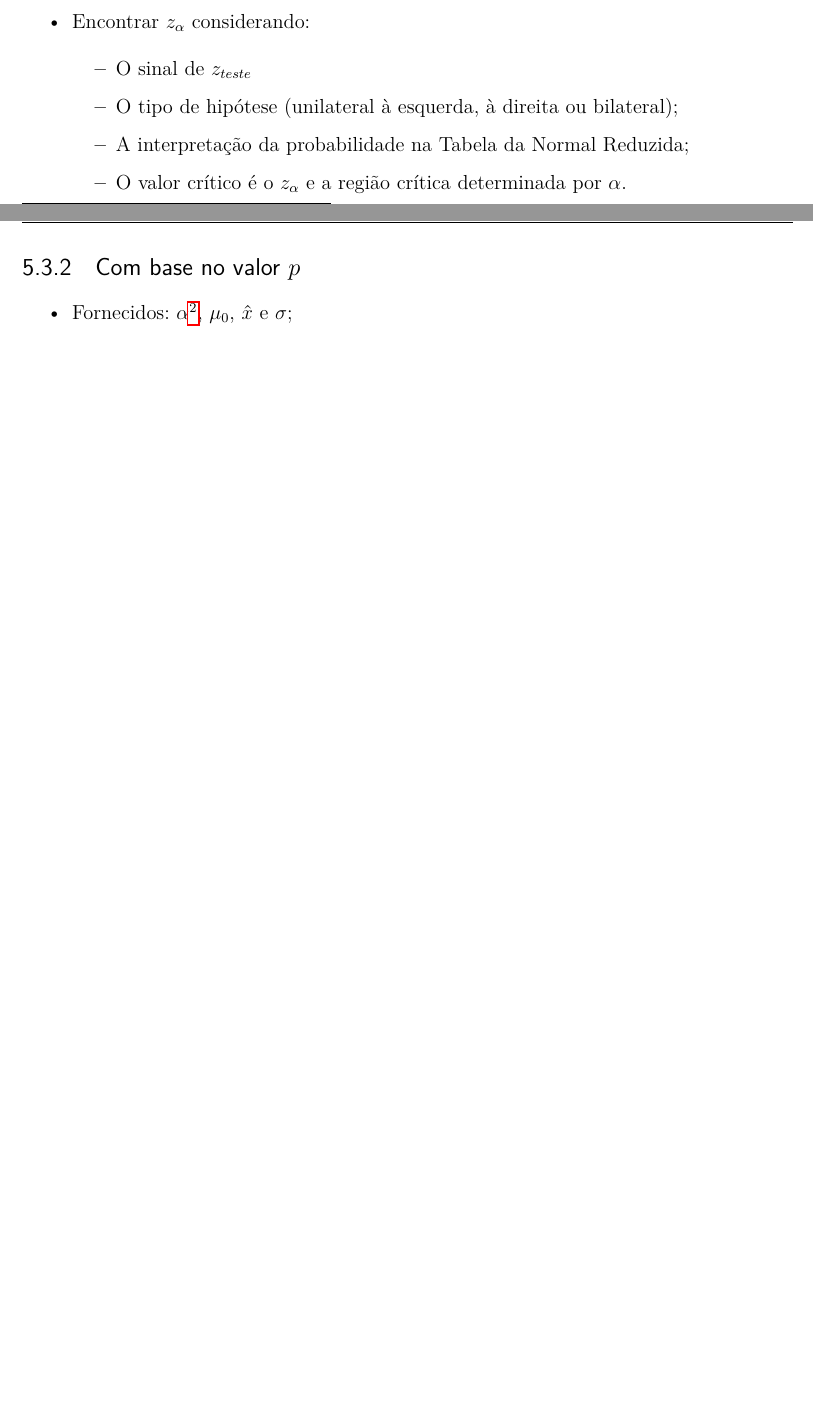
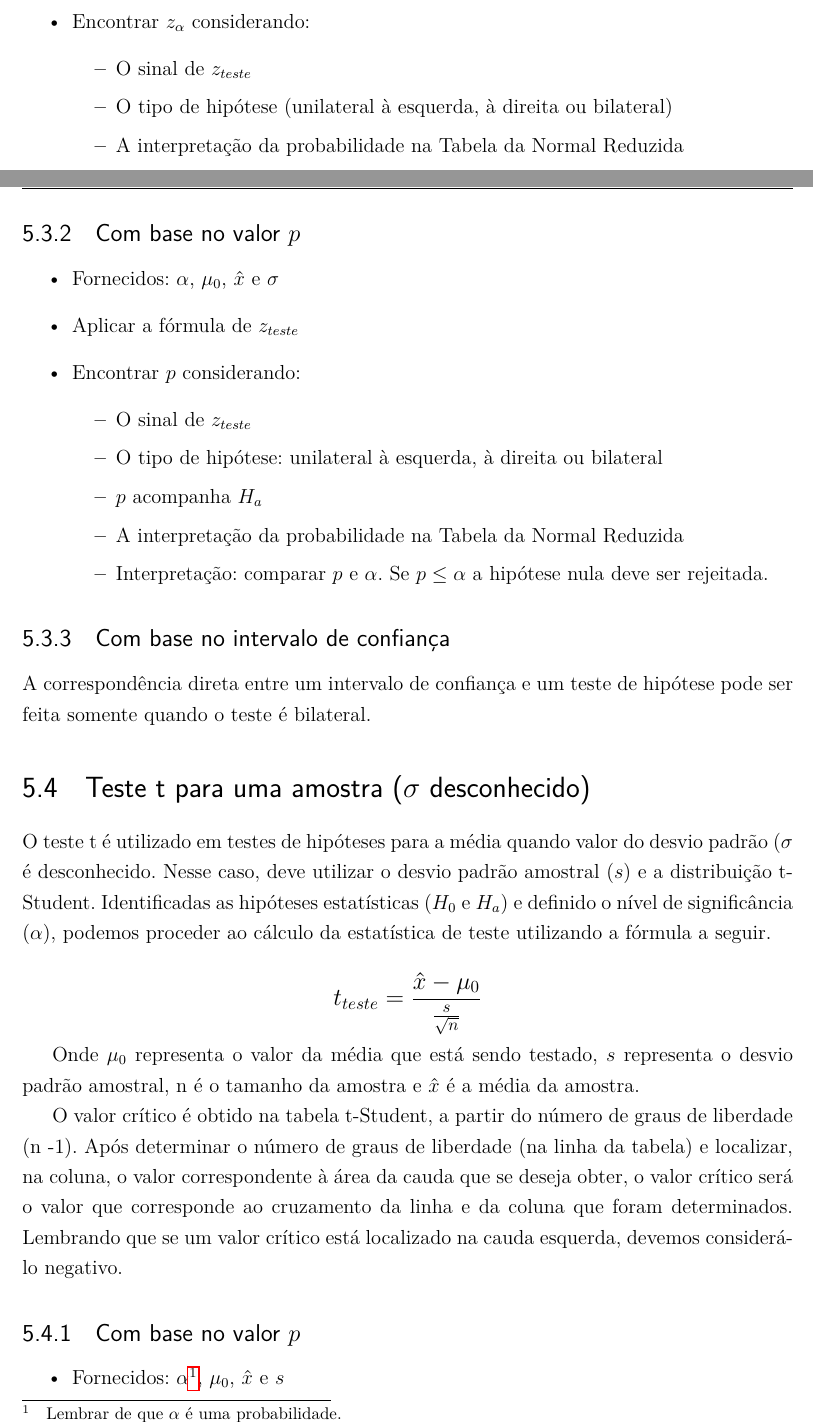
Before and after one commit to correialc/ianiacos, a LaTeX thesis (logbook/logbook.tex, which reads logbook/testes-hipoteses/testes-hipoteses.tex): two parts of pages 17 and 18 of 20 before the commit and two parts of pages 17 and 18 of 21 after it, joined at a grey line, cut so that both start at the same text, the shorter picture padded with empty space. Compiled offline with pdfLaTeX.

Commit message:
Secao sobre teste t com valor p

```diff
--- a/logbook/testes-hipoteses/testes-hipoteses.tex
+++ b/logbook/testes-hipoteses/testes-hipoteses.tex
@@ -71,17 +71,20 @@ Onde \(\mu_0\) representa o valor da média que está sendo testado, \(\sigma\)
 	\item Encontrar \(z_{\alpha}\) considerando:
 	\begin{itemize}
 		\item O sinal de \(z_{teste}\)
-		\item O tipo de hipótese (unilateral à esquerda, à direita ou bilateral);
-		\item A interpretação da probabilidade na Tabela da Normal Reduzida;
-		\item O valor crítico é o \(z_{\alpha}\) e a região crítica determinada por \(\alpha\).
+		\item O tipo de hipótese (unilateral à esquerda, à direita ou bilateral)
+		\item A interpretação da probabilidade na Tabela da Normal Reduzida
 	\end{itemize}
 \end{itemize}
 
 \subsection{Com base no valor \(p\)}
 
 \begin{itemize}
-	\item Fornecidos: \(\alpha\)\footnote{Lembrar de que \(\alpha\) é uma probabilidade.}, \(\mu_0\), \(\hat{x}\) e \(\sigma\);
-	\item Aplicar a fórmula de \(z_{teste}\);
+	\item Fornecidos: \(\alpha\), \(\mu_0\), \(\hat{x}\) e \(\sigma\)
+	\item Aplicar a fórmula de \(z_{teste}\)
 	\item Encontrar \(p\) considerando:
 	\begin{itemize}
 		\item O sinal de \(z_{teste}\)
+		\item O tipo de hipótese: unilateral à esquerda, à direita ou bilateral
+		\item \(p\) acompanha \(H_a\)
+		\item A interpretação da probabilidade na Tabela da Normal Reduzida
+		\item Interpretação: comparar \(p\) e \(\alpha\). Se \(p \leq \alpha\) a hipótese nula deve ser rejeitada.
@@ -94,3 +94,15 @@ Onde \(\mu_0\) representa o valor da média que está sendo testado, \(\sigma\)
 \subsection{Com base no intervalo de confiança}
 
 A correspondência direta entre um intervalo de confiança e um teste de hipótese pode ser feita somente quando o teste é bilateral.
+
+\section{Teste t para uma amostra (\(\sigma\) desconhecido)}
+
+O teste t é utilizado em testes de hipóteses para a média quando valor do desvio padrão (\(\sigma\) é desconhecido. Nesse caso, deve utilizar o desvio padrão amostral (\(s\)) e a distribuição t-Student. Identificadas as hipóteses estatísticas (\(H_0\) e \(H_a\)) e definido o nível de significância (\(\alpha\)), podemos proceder ao cálculo da estatística de teste utilizando a fórmula a seguir.
+
+\[\beq{ t_{teste} = \frac{\hat{x}-\mu_0}{\frac{s}{\sqrt{n}}} } \]
+
+Onde \(\mu_0\) representa o valor da média que está sendo testado, \(s\) representa o desvio padrão amostral, n é o tamanho da amostra e \(\hat{x}\) é a média da amostra.
+
+O valor crítico é obtido na tabela t-Student, a partir do número de graus de liberdade (n -1). Após determinar o número de graus de liberdade (na linha da tabela) e localizar, na coluna, o valor correspondente à área da cauda que se deseja obter, o valor crítico será o valor que corresponde ao cruzamento da linha e da coluna que foram determinados. Lembrando que se um valor crítico está localizado na cauda esquerda, devemos considerá-lo negativo.
+
+\subsection{Com base no valor \(p\)}
@@ -96,0 +113 @@ A correspondência direta entre um intervalo de confiança e um teste de hipóte
+	\item Encontrar \(p\) considerando:
```
Also changed, not shown: logbook/testes-hipoteses/testes-hipoteses.tex (26 more changed lines).
